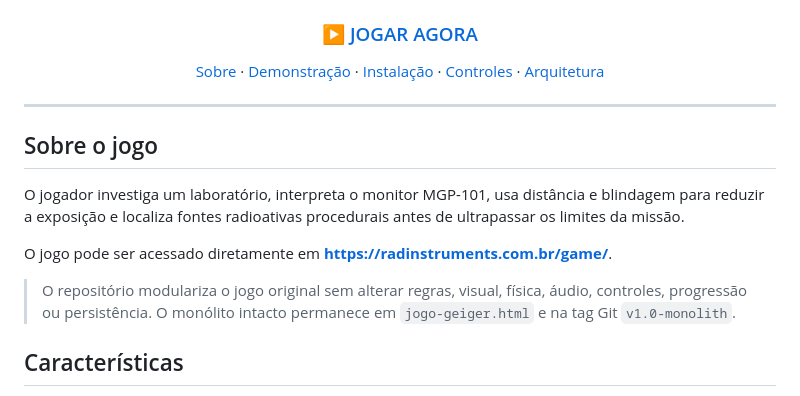
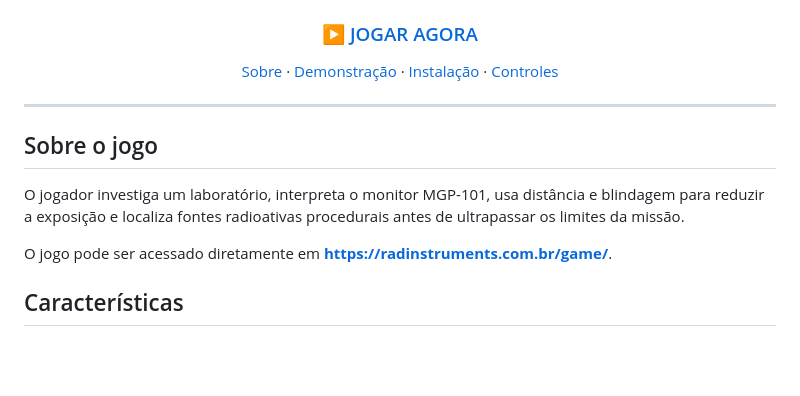
Before and after one commit to luancesarcode/mgp101-area-restrita, a Markdown page: README.md, the part around one of its changes. Drawn GitHub-style; blank space fills up the shorter version.

```diff
--- a/README.md
+++ b/README.md
@@ -11,7 +10,7 @@
 
 ### [▶ JOGAR AGORA](https://radinstruments.com.br/game/)
 
-[Sobre](#sobre-o-jogo) · [Demonstração](#demonstração) · [Instalação](#instalação-e-execução-local) · [Controles](#controles) · [Arquitetura](#arquitetura)
+[Sobre](#sobre-o-jogo) · [Demonstração](#demonstração) · [Instalação](#instalação-e-execução-local) · [Controles](#controles)
 
 </div>
 
@@ -22,8 +21,6 @@
 O jogador investiga um laboratório, interpreta o monitor MGP-101, usa distância e blindagem para reduzir a exposição e localiza fontes radioativas procedurais antes de ultrapassar os limites da missão.
 
 O jogo pode ser acessado diretamente em **[https://radinstruments.com.br/game/](https://radinstruments.com.br/game/)**.
-
-> O repositório modulariza o jogo original sem alterar regras, visual, física, áudio, controles, progressão ou persistência. O monólito intacto permanece em `jogo-geiger.html` e na tag Git `v1.0-monolith`.
 
 ## Características
 
```
Also changed, not shown: other parts of README.md (+1 -104 lines).
